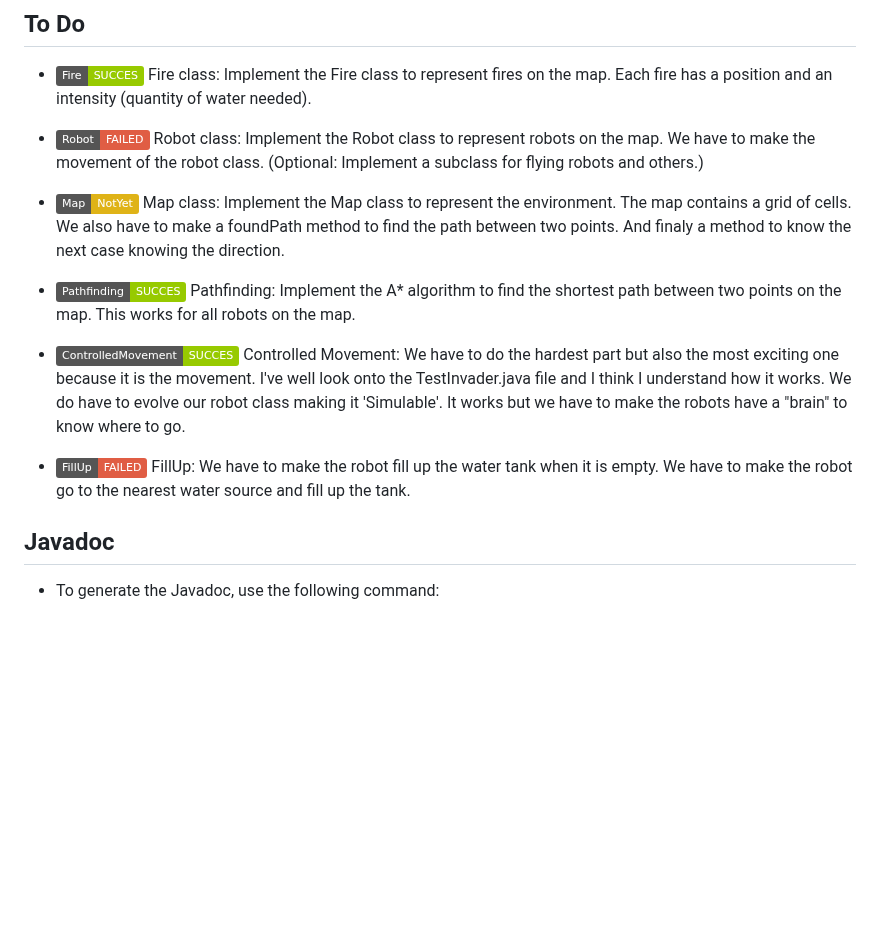
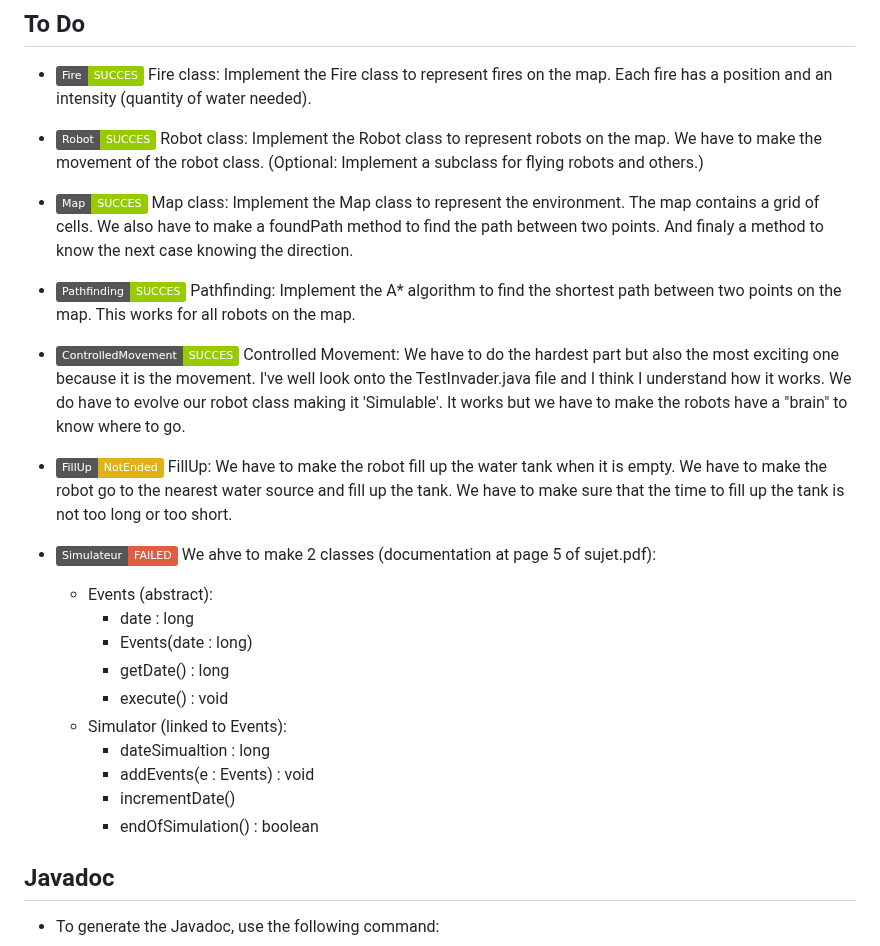
Before and after one commit to Vlor999/projet-poo, a Markdown page: README.md, the part around the change. GitHub-like rendering; badges without logos; blank space fills up the shorter version.

Commit message:
Lisez le README

```diff
--- a/README.md
+++ b/README.md
@@ -15,13 +15,25 @@ Develop a Java application to simulate autonomous firefighting robots in a natur
 
 ## To Do
 - ![Static Badge](https://img.shields.io/badge/Fire-SUCCES-green) Fire class: Implement the Fire class to represent fires on the map. Each fire has a position and an intensity (quantity of water needed).
-- ![Static Badge](https://img.shields.io/badge/Robot-FAILED-red) Robot class: Implement the Robot class to represent robots on the map. We have to make the movement of the robot class. (Optional: Implement a subclass for flying robots and others.)
-- ![Static Badge](https://img.shields.io/badge/Map-NotYet-yellow) Map class: Implement the Map class to represent the environment. The map contains a grid of cells. We also have to make a foundPath method to find the path between two points. And finaly a method to know the next case knowing the direction.
+- ![Static Badge](https://img.shields.io/badge/Robot-SUCCES-green) Robot class: Implement the Robot class to represent robots on the map. We have to make the movement of the robot class. (Optional: Implement a subclass for flying robots and others.)
+- ![Static Badge](https://img.shields.io/badge/Map-SUCCES-green) Map class: Implement the Map class to represent the environment. The map contains a grid of cells. We also have to make a foundPath method to find the path between two points. And finaly a method to know the next case knowing the direction.
 - ![Static Badge](https://img.shields.io/badge/Pathfinding-SUCCES-green) Pathfinding: Implement the A* algorithm to find the shortest path between two points on the map. This works for all robots on the map.
 
 - ![Static Badge](https://img.shields.io/badge/ControlledMovement-SUCCES-green) Controlled Movement: We have to do the hardest part but also the most exciting one because it is the movement. I've well look onto the TestInvader.java file and I think I understand how it works. We do have to evolve our robot class making it 'Simulable'. It works but we have to make the robots have a "brain" to know where to go.
 
-- ![Static Badge](https://img.shields.io/badge/FillUp-FAILED-red) FillUp: We have to make the robot fill up the water tank when it is empty. We have to make the robot go to the nearest water source and fill up the tank.
+- ![Static Badge](https://img.shields.io/badge/FillUp-NotEnded-yellow) FillUp: We have to make the robot fill up the water tank when it is empty. We have to make the robot go to the nearest water source and fill up the tank. We have to make sure that the time to fill up the tank is not too long or too short.
+
+- ![Static Badge](https://img.shields.io/badge/Simulateur-FAILED-red) We ahve to make 2 classes (documentation at page 5 of sujet.pdf):
+  - Events (abstract):
+    - date : long
+    + Events(date : long)
+    + getDate() : long
+    + execute() : void
+  - Simulator (linked to Events):
+    - dateSimualtion : long
+    + addEvents(e : Events) : void
+    - incrementDate()
+    - endOfSimulation() : boolean
 
 
 
```
